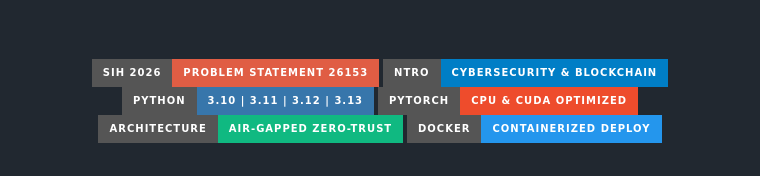
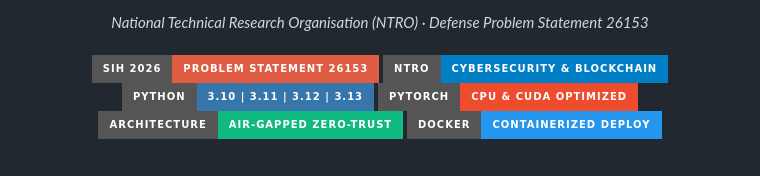
Before and after one commit to Divyansh1982006/Threatora, a Markdown page: README.md, the part around one of its changes. GitHub-like rendering; badges without logos.

```diff
--- a/README.md
+++ b/README.md
@@ -6,4 +11,6 @@
 
+<br/>
+<font color="#8ECAE6"><i>National Technical Research Organisation (NTRO) &middot; Defense Problem Statement 26153</i></font>
 <br/><br/>
 
 [![SIH 2026](https://img.shields.io/badge/SIH%202026-Problem%20Statement%2026153-red?style=for-the-badge&logo=shield)](https://www.sih.gov.in/)
```
Also changed, not shown: other parts of README.md (+8 -3 lines).
